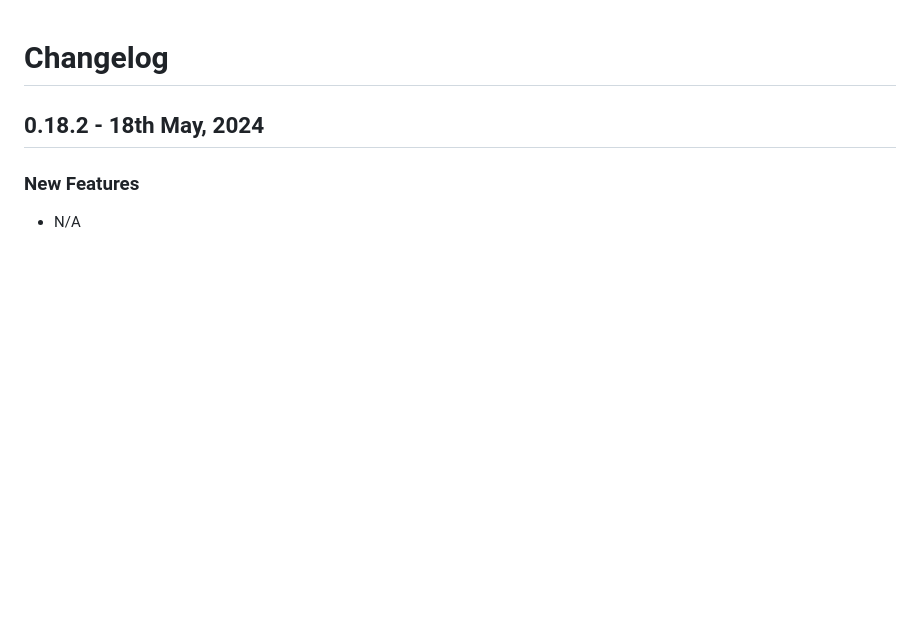
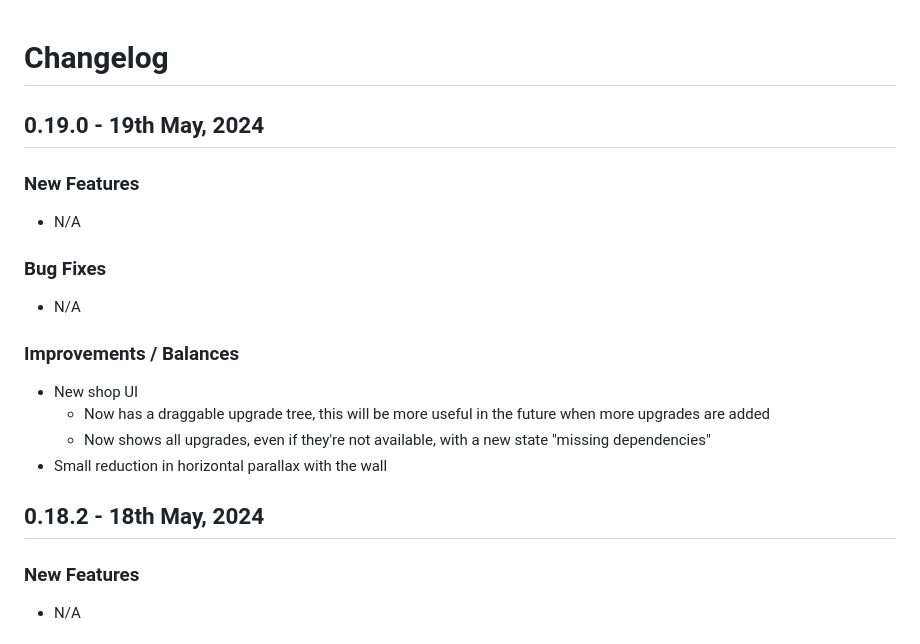
Before and after one commit to anleac/defend_your_flame, a Markdown page: CHANGELOG.md, the part around the change. GitHub-like rendering; blank space fills up the shorter version.

Commit message:
Add changelog:

```diff
--- a/CHANGELOG.md
+++ b/CHANGELOG.md
@@ -1,4 +1,18 @@
 # Changelog
+
+## 0.19.0 - 19th May, 2024
+
+### New Features
+- N/A
+
+### Bug Fixes
+- N/A
+
+### Improvements / Balances
+- New shop UI
+  - Now has a draggable upgrade tree, this will be more useful in the future when more upgrades are added
+  - Now shows all upgrades, even if they're not available, with a new state "missing dependencies"
+- Small reduction in horizontal parallax with the wall
 
 ## 0.18.2 - 18th May, 2024
 
```
